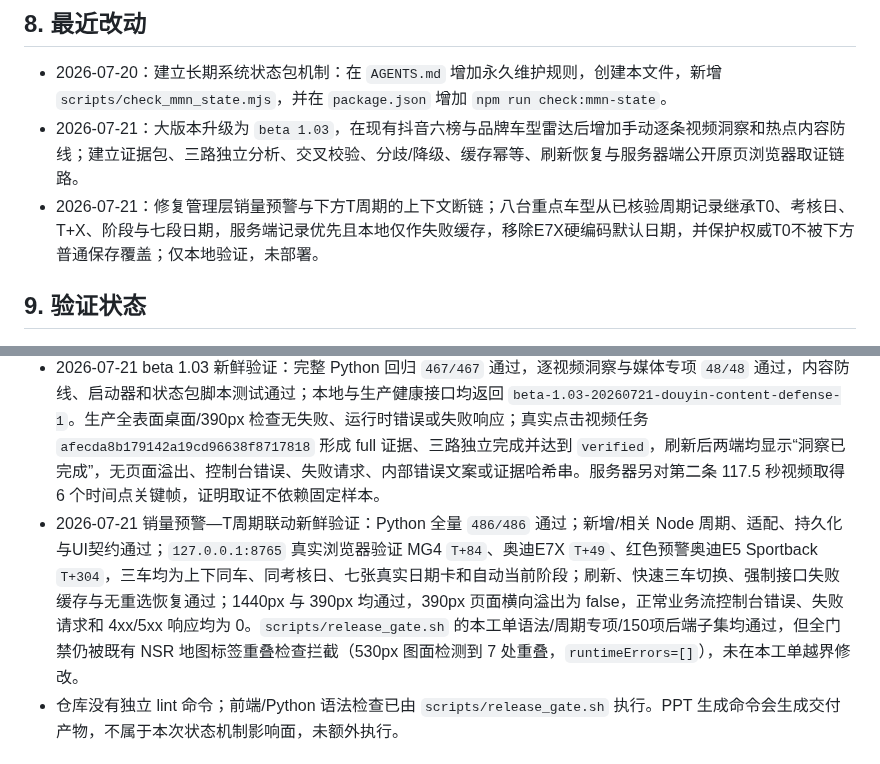
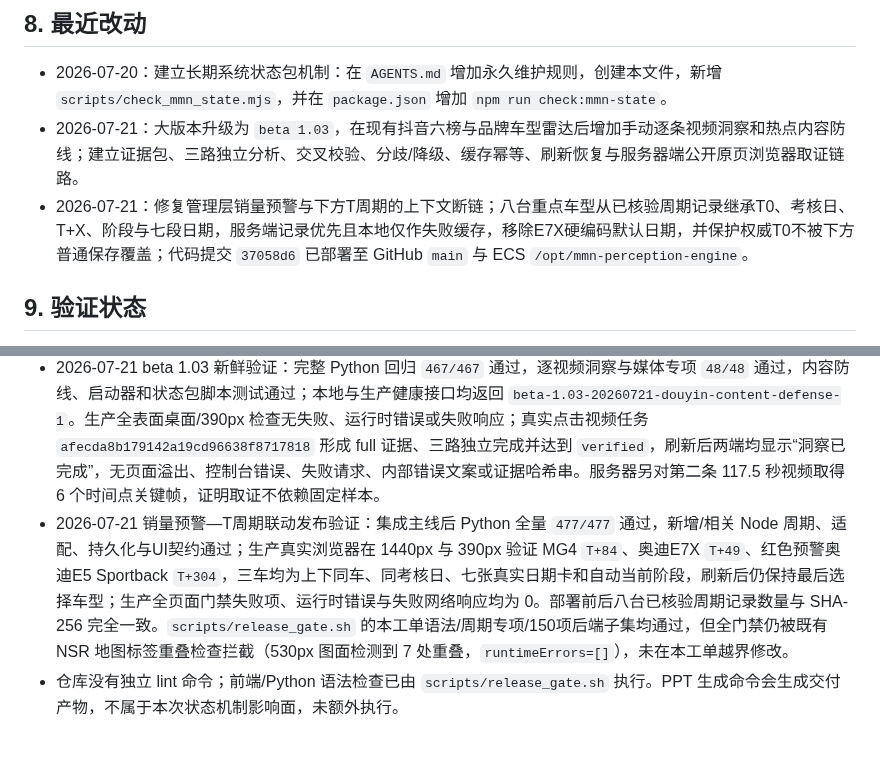
Before and after one commit to elliszhang0905-wq/MMN-Perception-Engine, a Markdown page: MMN_CURRENT_STATE.md, 2 parts joined by grey strips. GitHub-like rendering.

Commit message:
docs: record sales warning cycle deployment

```diff
--- a/MMN_CURRENT_STATE.md
+++ b/MMN_CURRENT_STATE.md
@@ -184,14 +184,14 @@
 
 - 2026-07-20：建立长期系统状态包机制：在 `AGENTS.md` 增加永久维护规则，创建本文件，新增 `scripts/check_mmn_state.mjs`，并在 `package.json` 增加 `npm run check:mmn-state`。
 - 2026-07-21：大版本升级为 `beta 1.03`，在现有抖音六榜与品牌车型雷达后增加手动逐条视频洞察和热点内容防线；建立证据包、三路独立分析、交叉校验、分歧/降级、缓存幂等、刷新恢复与服务器端公开原页浏览器取证链路。
-- 2026-07-21：修复管理层销量预警与下方T周期的上下文断链；八台重点车型从已核验周期记录继承T0、考核日、T+X、阶段与七段日期，服务端记录优先且本地仅作失败缓存，移除E7X硬编码默认日期，并保护权威T0不被下方普通保存覆盖；仅本地验证，未部署。
+- 2026-07-21：修复管理层销量预警与下方T周期的上下文断链；八台重点车型从已核验周期记录继承T0、考核日、T+X、阶段与七段日期，服务端记录优先且本地仅作失败缓存，移除E7X硬编码默认日期，并保护权威T0不被下方普通保存覆盖；代码提交 `37058d6` 已部署至 GitHub `main` 与 ECS `/opt/mmn-perception-engine`。
 
 ## 9. 验证状态
 
 - 状态包事实来源：本轮已审查 `README.md`、`README_DEPLOY.md`、`AGENTS.md`、`package.json`、`Dockerfile`、`docker-compose.yml`、`index.html`、`app.js`、`server.py`、`mmn_data.py`、模块 repository/schema、路由知识图谱与目录结构。
 - 状态检查命令：`npm run check:mmn-state`。检查业务源码、页面/组件、接口、schema、依赖与部署配置；测试、普通文档、锁文件及 `data/`、`output/`、`tmp/`、`backups/`、`logs/` 运行数据/产物不触发状态同步要求。
 - 2026-07-21 beta 1.03 新鲜验证：完整 Python 回归 `467/467` 通过，逐视频洞察与媒体专项 `48/48` 通过，内容防线、启动器和状态包脚本测试通过；本地与生产健康接口均返回 `beta-1.03-20260721-douyin-content-defense-1`。生产全表面桌面/390px 检查无失败、运行时错误或失败响应；真实点击视频任务 `afecda8b179142a19cd96638f8717818` 形成 full 证据、三路独立完成并达到 `verified`，刷新后两端均显示“洞察已完成”，无页面溢出、控制台错误、失败请求、内部错误文案或证据哈希串。服务器另对第二条 117.5 秒视频取得 6 个时间点关键帧，证明取证不依赖固定样本。
-- 2026-07-21 销量预警—T周期联动新鲜验证：Python 全量 `486/486` 通过；新增/相关 Node 周期、适配、持久化与UI契约通过；`127.0.0.1:8765` 真实浏览器验证 MG4 `T+84`、奥迪E7X `T+49`、红色预警奥迪E5 Sportback `T+304`，三车均为上下同车、同考核日、七张真实日期卡和自动当前阶段；刷新、快速三车切换、强制接口失败缓存与无重选恢复通过；1440px 与 390px 均通过，390px 页面横向溢出为 false，正常业务流控制台错误、失败请求和 4xx/5xx 响应均为 0。`scripts/release_gate.sh` 的本工单语法/周期专项/150项后端子集均通过，但全门禁仍被既有 NSR 地图标签重叠检查拦截（530px 图面检测到 7 处重叠，`runtimeErrors=[]`），未在本工单越界修改。
+- 2026-07-21 销量预警—T周期联动发布验证：集成主线后 Python 全量 `477/477` 通过，新增/相关 Node 周期、适配、持久化与UI契约通过；生产真实浏览器在 1440px 与 390px 验证 MG4 `T+84`、奥迪E7X `T+49`、红色预警奥迪E5 Sportback `T+304`，三车均为上下同车、同考核日、七张真实日期卡和自动当前阶段，刷新后仍保持最后选择车型；生产全页面门禁失败项、运行时错误与失败网络响应均为 0。部署前后八台已核验周期记录数量与 SHA-256 完全一致。`scripts/release_gate.sh` 的本工单语法/周期专项/150项后端子集均通过，但全门禁仍被既有 NSR 地图标签重叠检查拦截（530px 图面检测到 7 处重叠，`runtimeErrors=[]`），未在本工单越界修改。
 - 仓库没有独立 lint 命令；前端/Python 语法检查已由 `scripts/release_gate.sh` 执行。PPT 生成命令会生成交付产物，不属于本次状态机制影响面，未额外执行。
 
 ## 10. 后续每次任务的固定汇报格式
```
